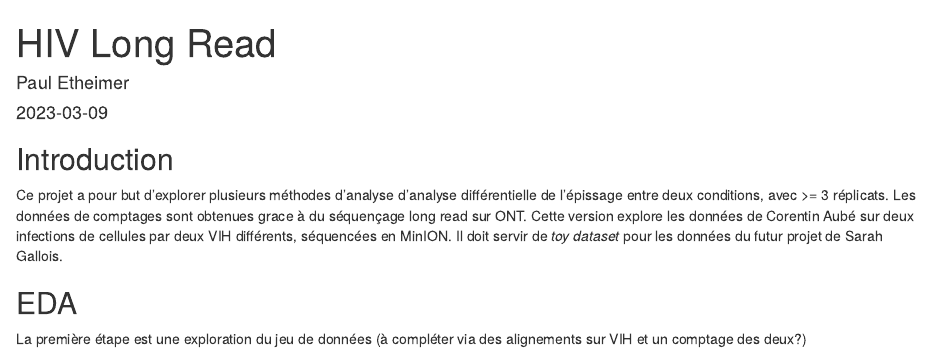
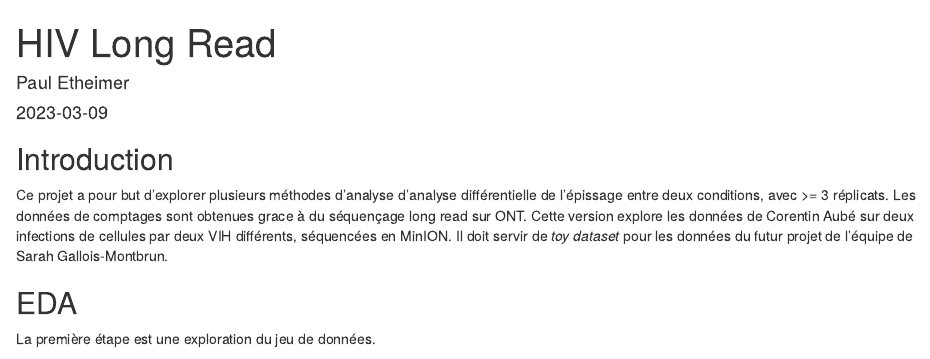
Before and after one commit to GENOM-IC-Cochin/long_read_pipeline, an R Markdown document (statistical_inference.Rmd): the page in a window 1100 px wide, from its top. Rendered offline with R 4.5, knitr and Pandoc, with nearby package versions; some code elsewhere in the file could not run offline.

Commit message:
updated stat inference

````diff
--- a/statistical_inference.Rmd
+++ b/statistical_inference.Rmd
@@ -55,9 +55,9 @@ rld_pca <- function(rld, config, ntop = 500) {
 
 ## Introduction
 
-Ce projet a pour but d'explorer plusieurs méthodes d'analyse d'analyse différentielle de l'épissage entre deux conditions, avec >= 3 réplicats. Les données de comptages sont obtenues grace à du séquençage long read sur ONT. Cette version explore les données de Corentin Aubé sur deux infections de cellules par deux VIH différents, séquencées en MinION. Il doit servir de *toy dataset* pour les données du futur projet de Sarah Gallois.
+Ce projet a pour but d'explorer plusieurs méthodes d'analyse d'analyse différentielle de l'épissage entre deux conditions, avec >= 3 réplicats. Les données de comptages sont obtenues grace à du séquençage long read sur ONT. Cette version explore les données de Corentin Aubé sur deux infections de cellules par deux VIH différents, séquencées en MinION. Il doit servir de *toy dataset* pour les données du futur projet de l'équipe de Sarah Gallois-Montbrun.
 
 ## EDA
-La première étape est une exploration du jeu de données (à compléter via des alignements sur VIH et un comptage des deux?)
+La première étape est une exploration du jeu de données.
 ```{r}
 samplesheet <- read_tsv("../deseq2_NLGV_4GSTm_deltaTat_A2020-deseq2Design.txt")
````
Also changed, not shown: statistical_inference.Rmd (2 more changed lines), 1 other file.
